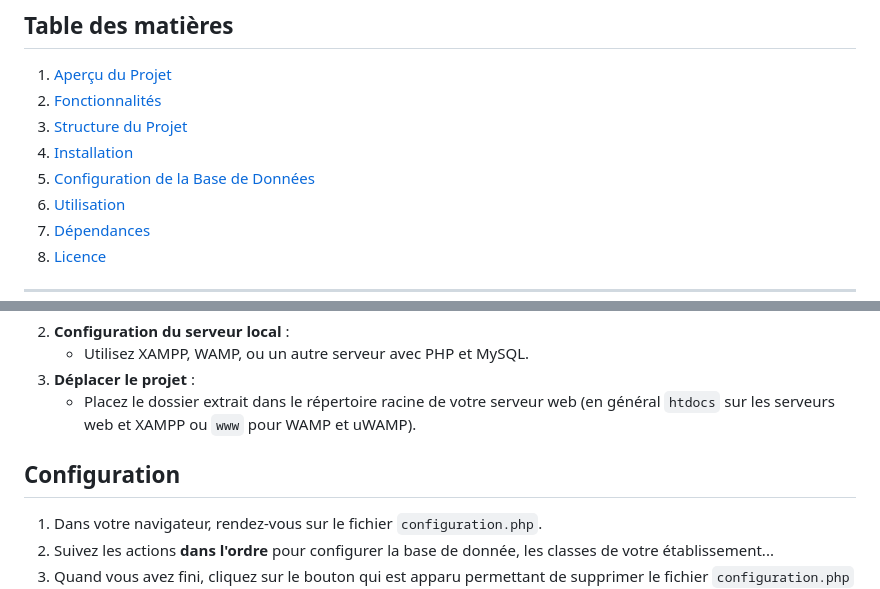
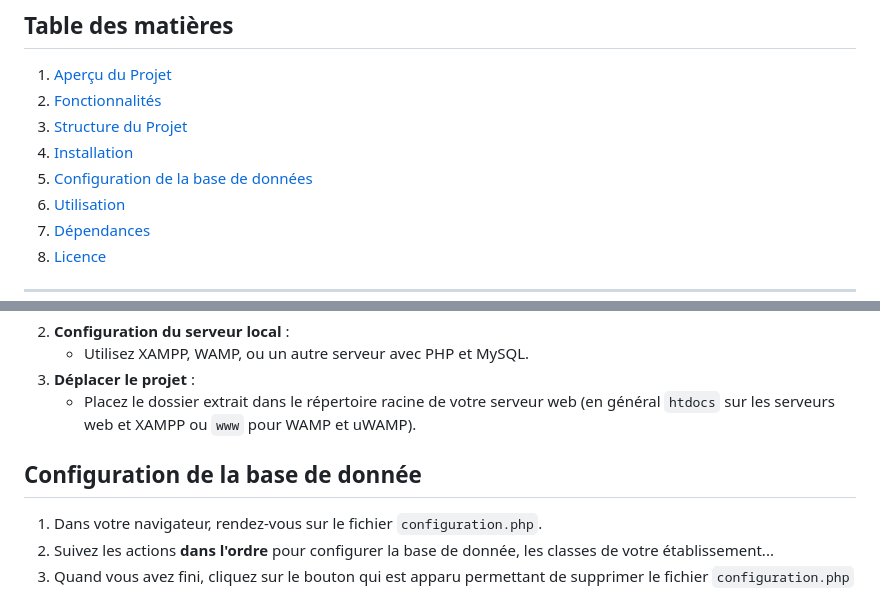
Before and after one commit to Chromared/bookfind, a Markdown page: README.md, 2 parts joined by grey strips. GitHub-like rendering.

```diff
--- a/README.md
+++ b/README.md
@@ -10,7 +10,7 @@
 2. [Fonctionnalités](#fonctionnalités)
 3. [Structure du Projet](#structure-du-projet)
 4. [Installation](#installation)
-5. [Configuration de la Base de Données](#configuration-de-la-base-de-données)
+5. [Configuration de la base de données](#configuration-de-la-base-de-donnée)
 6. [Utilisation](#utilisation)
 7. [Dépendances](#dépendances)
 8. [Licence](#licence)
@@ -62,7 +62,7 @@ Cette application offre une solution efficace pour le personnel du CDI et leurs
 3. **Déplacer le projet** :
     - Placez le dossier extrait dans le répertoire racine de votre serveur web (en général `htdocs` sur les serveurs web et XAMPP ou `www` pour WAMP et uWAMP).
 
-## Configuration
+## Configuration de la base de donnée
 
 1. Dans votre navigateur, rendez-vous sur le fichier `configuration.php`.
 2. Suivez les actions **dans l'ordre** pour configurer la base de donnée, les classes de votre établissement...
```
